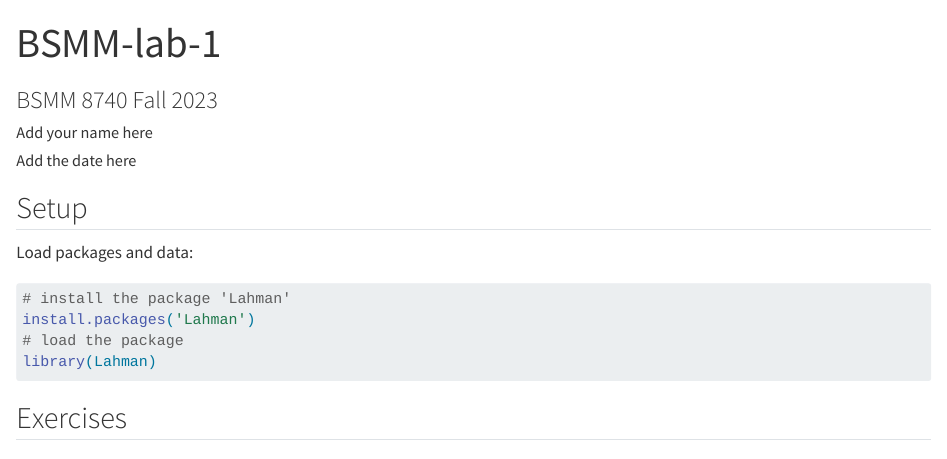
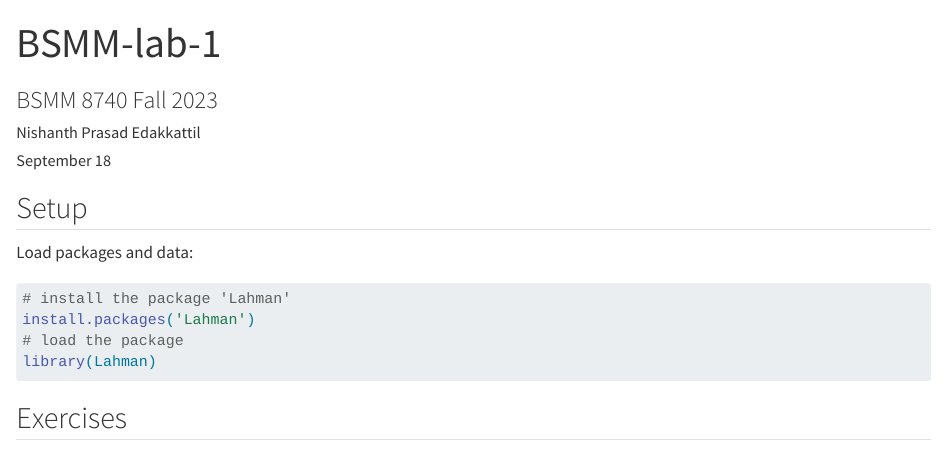
Before and after one commit to NishanthPrasadEdakkattil/BSMM-8740-Fall-2023, a Quarto document (bsmm-lab-1.qmd): the page in a window 1100 px wide, from its top. Rendered offline with R 4.5, knitr and Pandoc in place of Quarto, with nearby package versions; some code elsewhere in the file could not run offline.

Commit message:
Changed the date and name

```diff
--- a/bsmm-lab-1.qmd
+++ b/bsmm-lab-1.qmd
@@ -1,8 +1,8 @@
 ---
 title: "BSMM-lab-1"
 subtitle: "BSMM 8740 Fall 2023"
-author: "Add your name here"
-date: "Add the date here"
+author: "Nishanth Prasad Edakkattil"
+date: "September 18"
 format: html
 editor: visual
 self-contained: true
```
